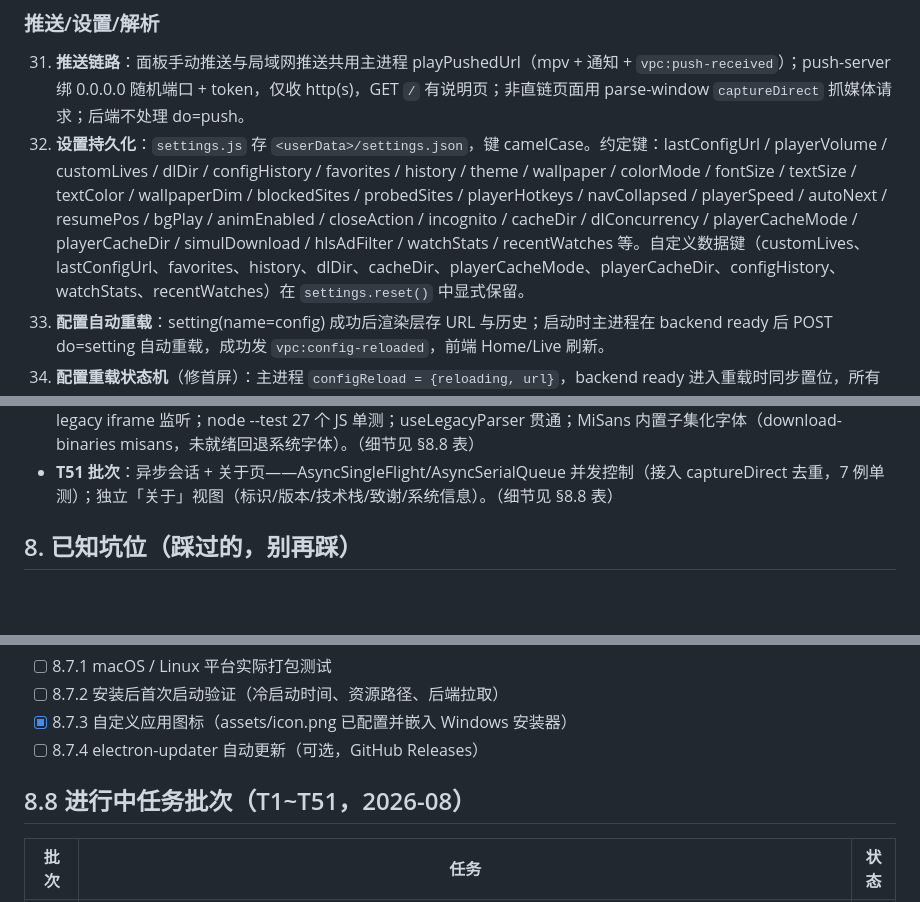
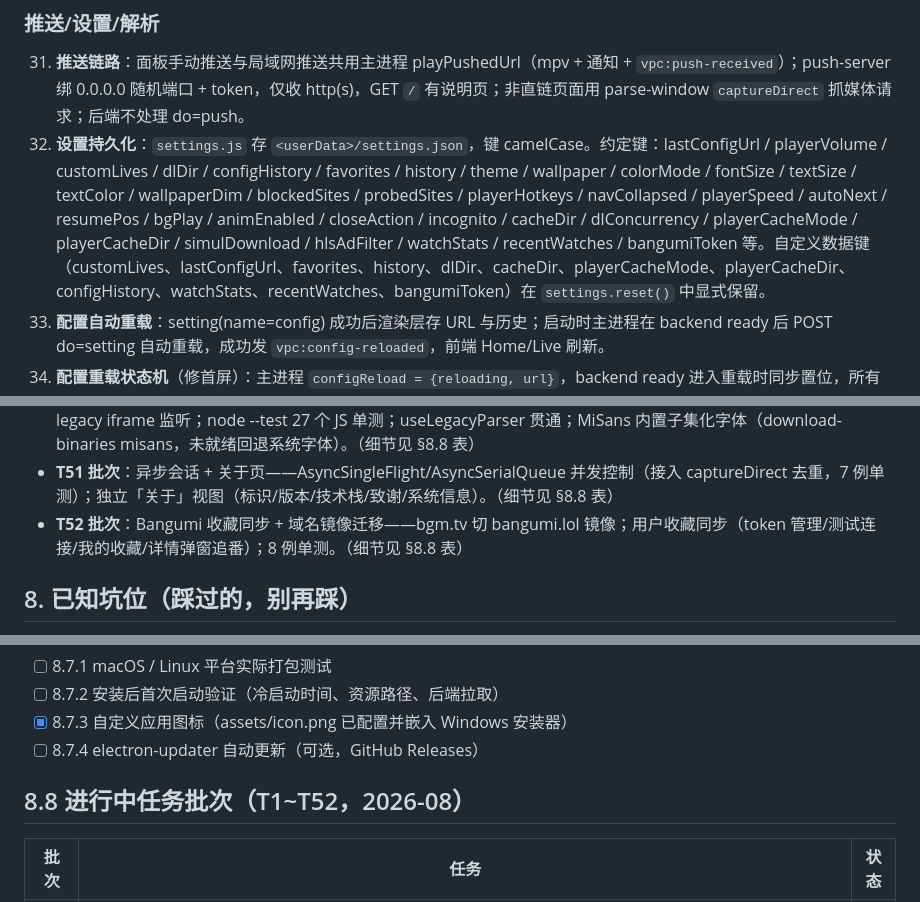
Before and after one commit to Arimayuki03/YuKi, a Markdown page: PROGRESS.md, 3 parts joined by grey strips. GitHub-like rendering; blank space fills up the shorter version.

```diff
--- a/PROGRESS.md
+++ b/PROGRESS.md
@@ -99,7 +99,7 @@ npm run build:py
 
 ### 推送/设置/解析
 31. **推送链路**：面板手动推送与局域网推送共用主进程 playPushedUrl（mpv + 通知 + `vpc:push-received`）；push-server 绑 0.0.0.0 随机端口 + token，仅收 http(s)，GET `/` 有说明页；非直链页面用 parse-window `captureDirect` 抓媒体请求；后端不处理 do=push。
-32. **设置持久化**：`settings.js` 存 `<userData>/settings.json`，键 camelCase。约定键：lastConfigUrl / playerVolume / customLives / dlDir / configHistory / favorites / history / theme / wallpaper / colorMode / fontSize / textSize / textColor / wallpaperDim / blockedSites / probedSites / playerHotkeys / navCollapsed / playerSpeed / autoNext / resumePos / bgPlay / animEnabled / closeAction / incognito / cacheDir / dlConcurrency / playerCacheMode / playerCacheDir / simulDownload / hlsAdFilter / watchStats / recentWatches 等。自定义数据键（customLives、lastConfigUrl、favorites、history、dlDir、cacheDir、playerCacheMode、playerCacheDir、configHistory、watchStats、recentWatches）在 `settings.reset()` 中显式保留。
+32. **设置持久化**：`settings.js` 存 `<userData>/settings.json`，键 camelCase。约定键：lastConfigUrl / playerVolume / customLives / dlDir / configHistory / favorites / history / theme / wallpaper / colorMode / fontSize / textSize / textColor / wallpaperDim / blockedSites / probedSites / playerHotkeys / navCollapsed / playerSpeed / autoNext / resumePos / bgPlay / animEnabled / closeAction / incognito / cacheDir / dlConcurrency / playerCacheMode / playerCacheDir / simulDownload / hlsAdFilter / watchStats / recentWatches / bangumiToken 等。自定义数据键（customLives、lastConfigUrl、favorites、history、dlDir、cacheDir、playerCacheMode、playerCacheDir、configHistory、watchStats、recentWatches、bangumiToken）在 `settings.reset()` 中显式保留。
 33. **配置自动重载**：setting(name=config) 成功后渲染层存 URL 与历史；启动时主进程在 backend ready 后 POST do=setting 自动重载，成功发 `vpc:config-reloaded`，前端 Home/Live 刷新。
 34. **配置重载状态机**（修首屏）：主进程 `configReload = {reloading, url}`，backend ready 进入重载时同步置位，所有收尾路径经 `finishReload(ok, sites)` 复位并发 `vpc:config-reloaded`；渲染层经 `vpc:config-state` IPC 取权威状态，app.js waitConfigDone 双状态轮询。改动启动链路时保持该状态机。
 35. **VIP 解析**（决策 38/33）：parses 来自 config（/sites）。parse=1 全自动起播流程：地址已是媒体直链 → 直接 mpv；否则 type=1 JSON 接口优先直接 fetch（兼容 url/data.url/vurl/play_url 多字段，抓返回里的 Referer/UA 交 mpv，解出 .html 视为失败）→ 失败再 iframe 型隐藏 BrowserWindow（partition 'parse' 独立 session，webRequest.onBeforeRequest 捕获 resourceType=media 或媒体扩展名）→ 再失败 `vpc:capture-direct`（隐藏窗口直开链接抓页面自身播放器请求）。每接口 20s 超时按序尝试。解析窗口 sandbox=true + nodeIntegration=false + contextIsolation=true，用后即 destroy。mpv 经 `--http-header-fields` 注入 Referer。
@@ -202,6 +202,7 @@ npx electron-builder --win --publish=never --config.directories.output="C:/temp/
 - **T49 批次**：爬虫健壮性——Cookie 持久化（解析会话 Cookie 落盘，规则引擎自动带上）、视频源解析池（3 槽位独立 partition 并发解析）、HLS 广告过滤（m3u8 下载前剔除广告分段，设置开关）。（细节见 §8.8 表）
 - **T50 批次**：视频流提取三机制 + 组件测试 + 旧解析器 + MiSans 字体——webRequest 拦截 + JS 轮询 video 元素 + legacy iframe 监听；node --test 27 个 JS 单测；useLegacyParser 贯通；MiSans 内置子集化字体（download-binaries misans，未就绪回退系统字体）。（细节见 §8.8 表）
 - **T51 批次**：异步会话 + 关于页——AsyncSingleFlight/AsyncSerialQueue 并发控制（接入 captureDirect 去重，7 例单测）；独立「关于」视图（标识/版本/技术栈/致谢/系统信息）。（细节见 §8.8 表）
+- **T52 批次**：Bangumi 收藏同步 + 域名镜像迁移——bgm.tv 切 bangumi.lol 镜像；用户收藏同步（token 管理/测试连接/我的收藏/详情弹窗追番）；8 例单测。（细节见 §8.8 表）
 
 ## 8. 已知坑位（踩过的，别再踩）
 
@@ -233,7 +234,7 @@ npx electron-builder --win --publish=never --config.directories.output="C:/temp/
 - [x] 8.7.3 自定义应用图标（assets/icon.png 已配置并嵌入 Windows 安装器）
 - [ ] 8.7.4 electron-updater 自动更新（可选，GitHub Releases）
 
-## 8.8 进行中任务批次（T1~T51，2026-08）
+## 8.8 进行中任务批次（T1~T52，2026-08）
 
 | 批次 | 任务 | 状态 |
 |---|---|---|
```
Also changed, not shown: other parts of PROGRESS.md (+1 -0 lines), docs/KAZUMI_GAP_ANALYSIS.md (+8 -8 lines), docs/KAZUMI_INTEGRATION.md (+1 -1 lines).
